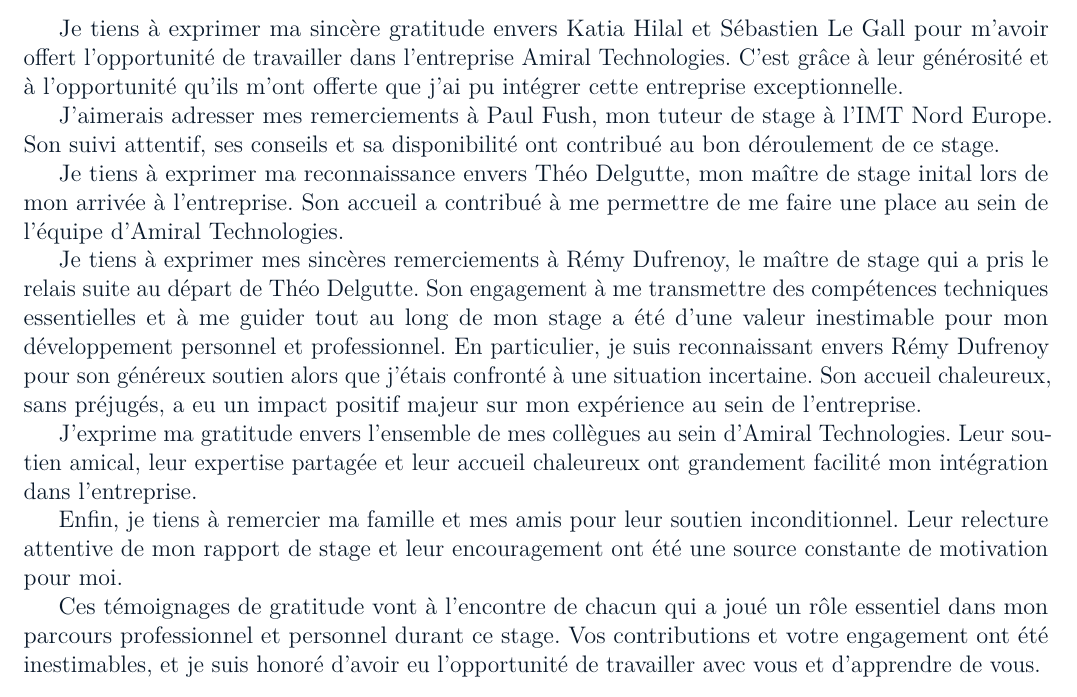
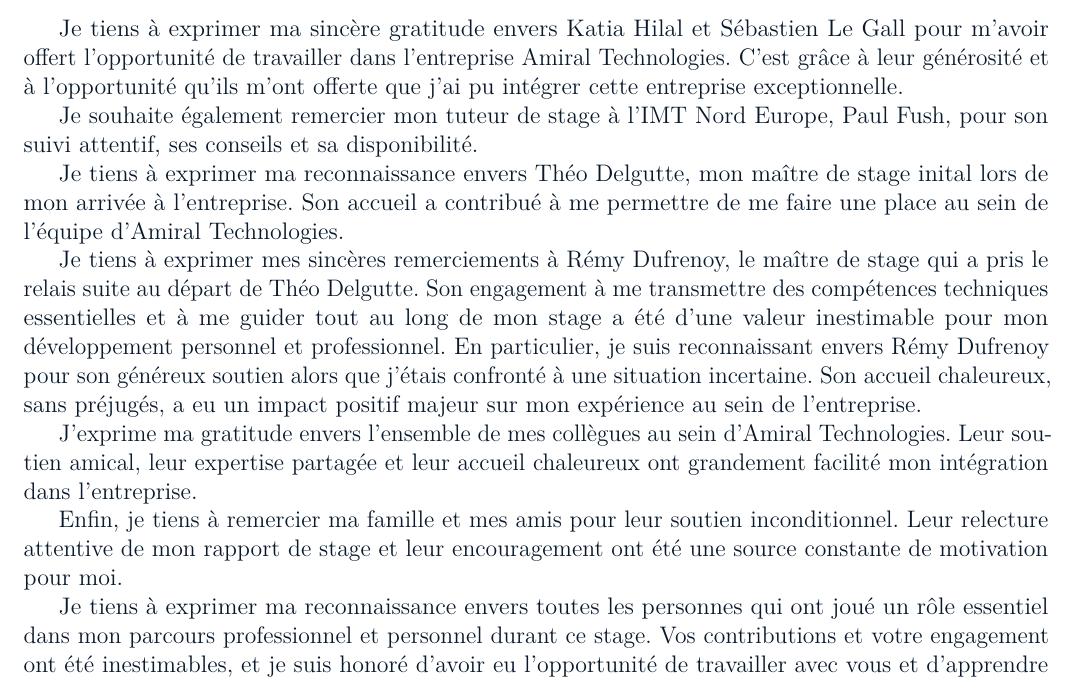
Before and after one commit to Eliot-Shaw/Template-IMT-Nord-Europe-LaTeX, a LaTeX document (paper/main.tex, which reads paper/content/remerciements.tex): part of page 3 of 27, cut so that both start at the same text. Compiled offline with pdfLaTeX.

Commit message:
meilleur remerciements

```diff
--- a/paper/content/remerciements.tex
+++ b/paper/content/remerciements.tex
@@ -2,8 +2,7 @@
 Je tiens à exprimer ma sincère gratitude envers Katia Hilal et Sébastien Le Gall pour m'avoir offert l'opportunité de travailler dans l'entreprise Amiral Technologies.
 C'est grâce à leur générosité et à l'opportunité qu'ils m'ont offerte que j'ai pu intégrer cette entreprise exceptionnelle.
 
-J'aimerais adresser mes remerciements à Paul Fush, mon tuteur de stage à l'IMT Nord Europe.
-Son suivi attentif, ses conseils et sa disponibilité ont contribué au bon déroulement de ce stage.
+Je souhaite également remercier mon tuteur de stage à l'IMT Nord Europe, Paul Fush, pour son suivi attentif, ses conseils et sa disponibilité.
 
 Je tiens à exprimer ma reconnaissance envers Théo Delgutte, mon maître de stage inital lors de mon arrivée à l'entreprise.
 Son accueil a contribué à me permettre de me faire une place au sein de l'équipe d'Amiral Technologies.
@@ -19,5 +18,5 @@
 Enfin, je tiens à remercier ma famille et mes amis pour leur soutien inconditionnel.
 Leur relecture attentive de mon rapport de stage et leur encouragement ont été une source constante de motivation pour moi.
 
-Ces témoignages de gratitude vont à l'encontre de chacun qui a joué un rôle essentiel dans mon parcours professionnel et personnel durant ce stage.
+Je tiens à exprimer ma reconnaissance envers toutes les personnes qui ont joué un rôle essentiel dans mon parcours professionnel et personnel durant ce stage.
 Vos contributions et votre engagement ont été inestimables, et je suis honoré d'avoir eu l'opportunité de travailler avec vous et d'apprendre de vous.
```
